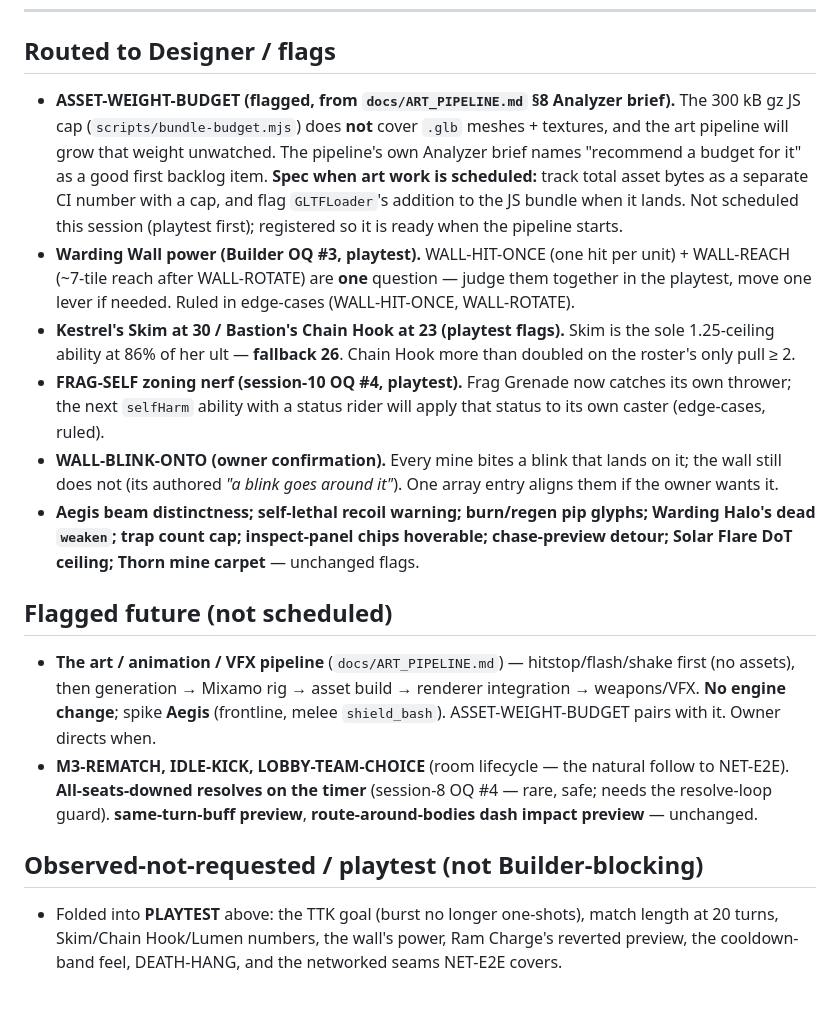
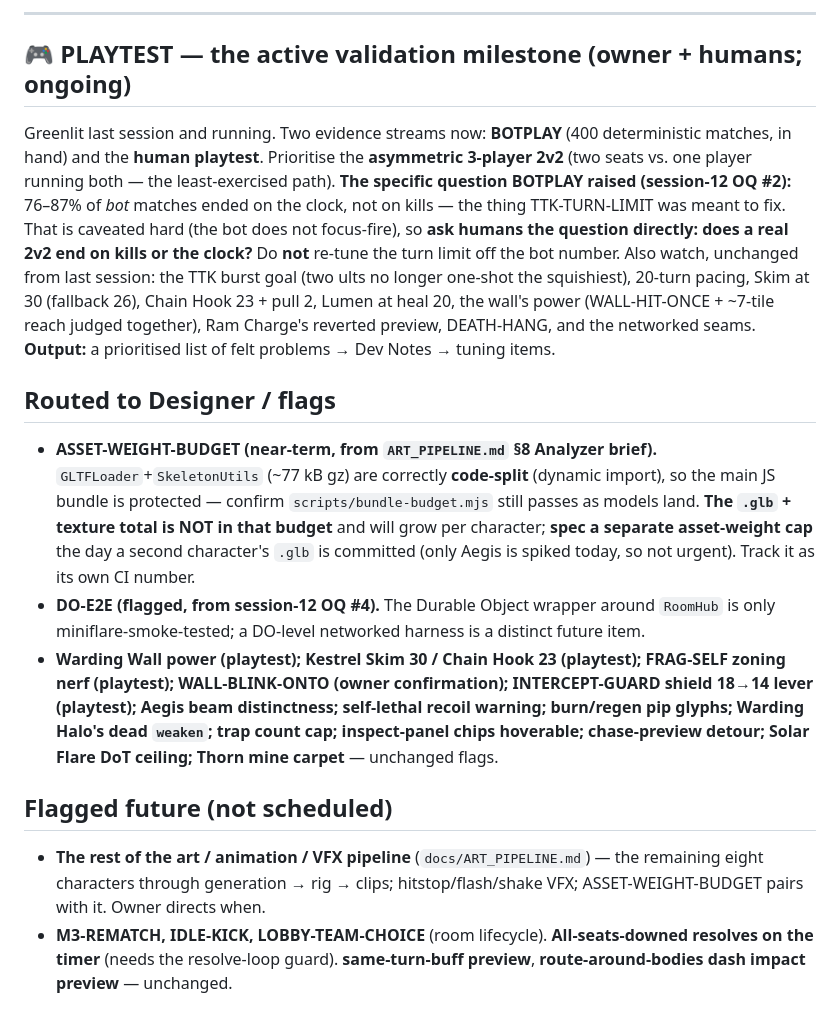
Before and after one commit to jouyang01/CARDS, a Markdown page: docs/BACKLOG.md, the part around one of its changes. Drawn GitHub-style.

```diff
--- a/docs/BACKLOG.md
+++ b/docs/BACKLOG.md
@@ -134,35 +161,38 @@ values in `content.test.ts` meanwhile. Evidence: `docs/reviews/2026-09-27.md`.
+---
+
+## 🎮 PLAYTEST — the active validation milestone (owner + humans; ongoing)
+
+Greenlit last session and running. Two evidence streams now: **BOTPLAY** (400 deterministic matches, in
+hand) and the **human playtest**. Prioritise the **asymmetric 3-player 2v2** (two seats vs. one player
+running both — the least-exercised path). **The specific question BOTPLAY raised (session-12 OQ #2):**
+76–87% of *bot* matches ended on the clock, not on kills — the thing TTK-TURN-LIMIT was meant to fix. That
+is caveated hard (the bot does not focus-fire), so **ask humans the question directly: does a real 2v2 end
+on kills or the clock?** Do **not** re-tune the turn limit off the bot number. Also watch, unchanged from
+last session: the TTK burst goal (two ults no longer one-shot the squishiest), 20-turn pacing, Skim at 30
+(fallback 26), Chain Hook 23 + pull 2, Lumen at heal 20, the wall's power (WALL-HIT-ONCE + ~7-tile reach
+judged together), Ram Charge's reverted preview, DEATH-HANG, and the networked seams. **Output:** a
+prioritised list of felt problems → Dev Notes → tuning items.
+
 ## Routed to Designer / flags
 
-- **ASSET-WEIGHT-BUDGET (flagged, from `docs/ART_PIPELINE.md` §8 Analyzer brief).** The 300 kB gz JS cap
-  (`scripts/bundle-budget.mjs`) does **not** cover `.glb` meshes + textures, and the art pipeline will grow
-  that weight unwatched. The pipeline's own Analyzer brief names "recommend a budget for it" as a good
-  first backlog item. **Spec when art work is scheduled:** track total asset bytes as a separate CI number
-  with a cap, and flag `GLTFLoader`'s addition to the JS bundle when it lands. Not scheduled this session
-  (playtest first); registered so it is ready when the pipeline starts.
-- **Warding Wall power (Builder OQ #3, playtest).** WALL-HIT-ONCE (one hit per unit) + WALL-REACH (~7-tile
-  reach after WALL-ROTATE) are **one** question — judge them together in the playtest, move one lever if
-  needed. Ruled in edge-cases (WALL-HIT-ONCE, WALL-ROTATE).
-- **Kestrel's Skim at 30 / Bastion's Chain Hook at 23 (playtest flags).** Skim is the sole 1.25-ceiling
-  ability at 86% of her ult — **fallback 26**. Chain Hook more than doubled on the roster's only pull ≥ 2.
-- **FRAG-SELF zoning nerf (session-10 OQ #4, playtest).** Frag Grenade now catches its own thrower; the
-  next `selfHarm` ability with a status rider will apply that status to its own caster (edge-cases, ruled).
-- **WALL-BLINK-ONTO (owner confirmation).** Every mine bites a blink that lands on it; the wall still does
-  not (its authored *"a blink goes around it"*). One array entry aligns them if the owner wants it.
-- **Aegis beam distinctness; self-lethal recoil warning; burn/regen pip glyphs; Warding Halo's dead
-  `weaken`; trap count cap; inspect-panel chips hoverable; chase-preview detour; Solar Flare DoT ceiling;
-  Thorn mine carpet** — unchanged flags.
+- **ASSET-WEIGHT-BUDGET (near-term, from `ART_PIPELINE.md` §8 Analyzer brief).** `GLTFLoader`+`SkeletonUtils`
+  (~77 kB gz) are correctly **code-split** (dynamic import), so the main JS bundle is protected — confirm
+  `scripts/bundle-budget.mjs` still passes as models land. **The `.glb` + texture total is NOT in that
+  budget** and will grow per character; **spec a separate asset-weight cap** the day a second character's
+  `.glb` is committed (only Aegis is spiked today, so not urgent). Track it as its own CI number.
+- **DO-E2E (flagged, from session-12 OQ #4).** The Durable Object wrapper around `RoomHub` is only
+  miniflare-smoke-tested; a DO-level networked harness is a distinct future item.
+- **Warding Wall power (playtest); Kestrel Skim 30 / Chain Hook 23 (playtest); FRAG-SELF zoning nerf
+  (playtest); WALL-BLINK-ONTO (owner confirmation); INTERCEPT-GUARD shield 18→14 lever (playtest); Aegis
+  beam distinctness; self-lethal recoil warning; burn/regen pip glyphs; Warding Halo's dead `weaken`; trap
+  count cap; inspect-panel chips hoverable; chase-preview detour; Solar Flare DoT ceiling; Thorn mine
+  carpet** — unchanged flags.
 
 ## Flagged future (not scheduled)
 
-- **The art / animation / VFX pipeline** (`docs/ART_PIPELINE.md`) — hitstop/flash/shake first (no assets),
-  then generation → Mixamo rig → asset build → renderer integration → weapons/VFX. **No engine change**;
-  spike **Aegis** (frontline, melee `shield_bash`). ASSET-WEIGHT-BUDGET pairs with it. Owner directs when.
-- **M3-REMATCH, IDLE-KICK, LOBBY-TEAM-CHOICE** (room lifecycle — the natural follow to NET-E2E).
-  **All-seats-downed resolves on the timer** (session-8 OQ #4 — rare, safe; needs the resolve-loop guard).
-  **same-turn-buff preview**, **route-around-bodies dash impact preview** — unchanged.
-
-## Observed-not-requested / playtest (not Builder-blocking)
-
-- Folded into **PLAYTEST** above: the TTK goal (burst no longer one-shots), match length at 20 turns,
-  Skim/Chain Hook/Lumen numbers, the wall's power, Ram Charge's reverted preview, the cooldown-band feel,
-  DEATH-HANG, and the networked seams NET-E2E covers.
+- **The rest of the art / animation / VFX pipeline** (`docs/ART_PIPELINE.md`) — the remaining eight
+  characters through generation → rig → clips; hitstop/flash/shake VFX; ASSET-WEIGHT-BUDGET pairs with it.
+  Owner directs when.
+- **M3-REMATCH, IDLE-KICK, LOBBY-TEAM-CHOICE** (room lifecycle). **All-seats-downed resolves on the timer**
+  (needs the resolve-loop guard). **same-turn-buff preview**, **route-around-bodies dash impact preview** —
+  unchanged.
```
Also changed, not shown: other parts of docs/BACKLOG.md (+122 -95 lines), docs/design/edge-cases.md (+21 -2 lines), docs/reviews/2026-09-30.md (added, +81 -0 lines).
